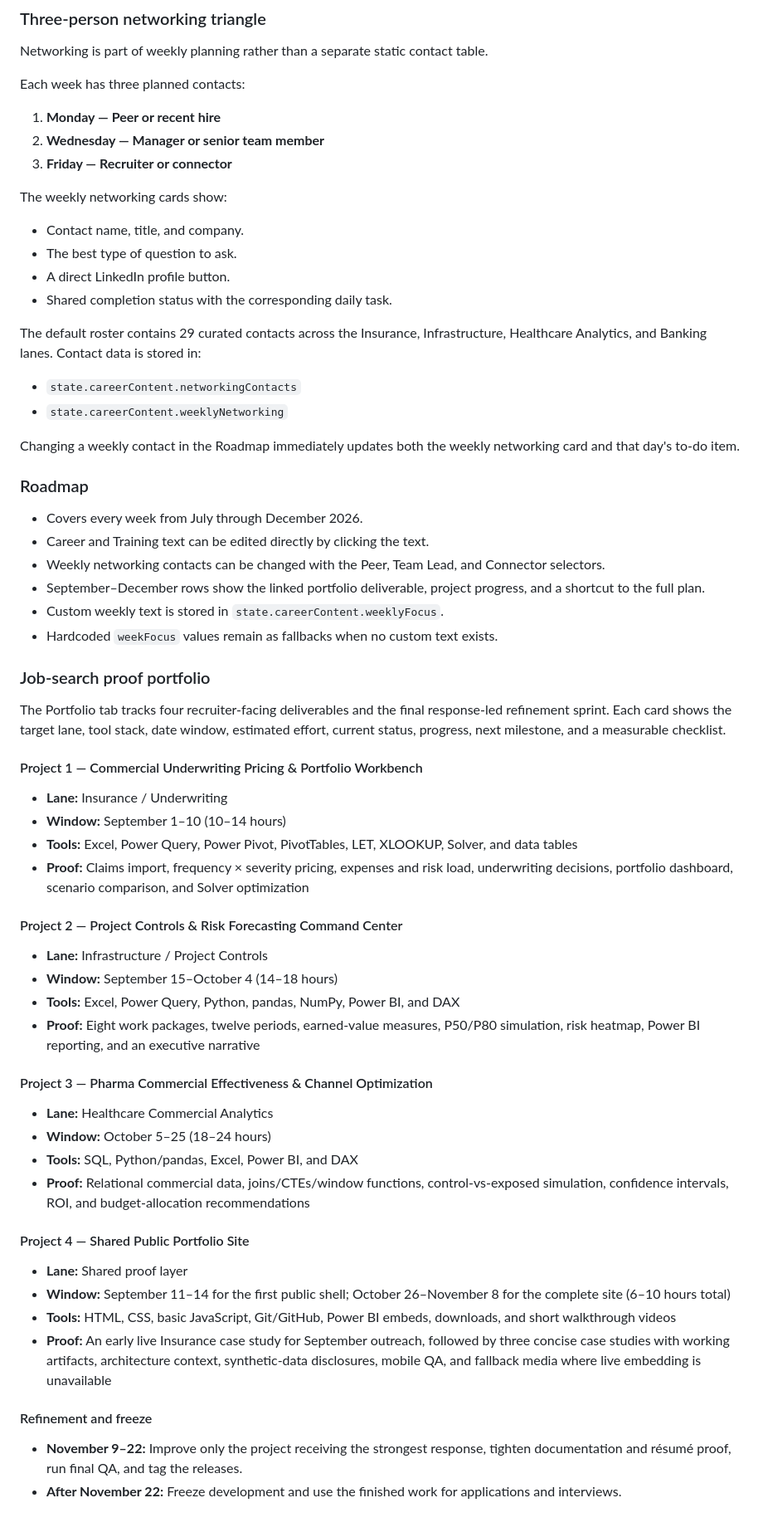
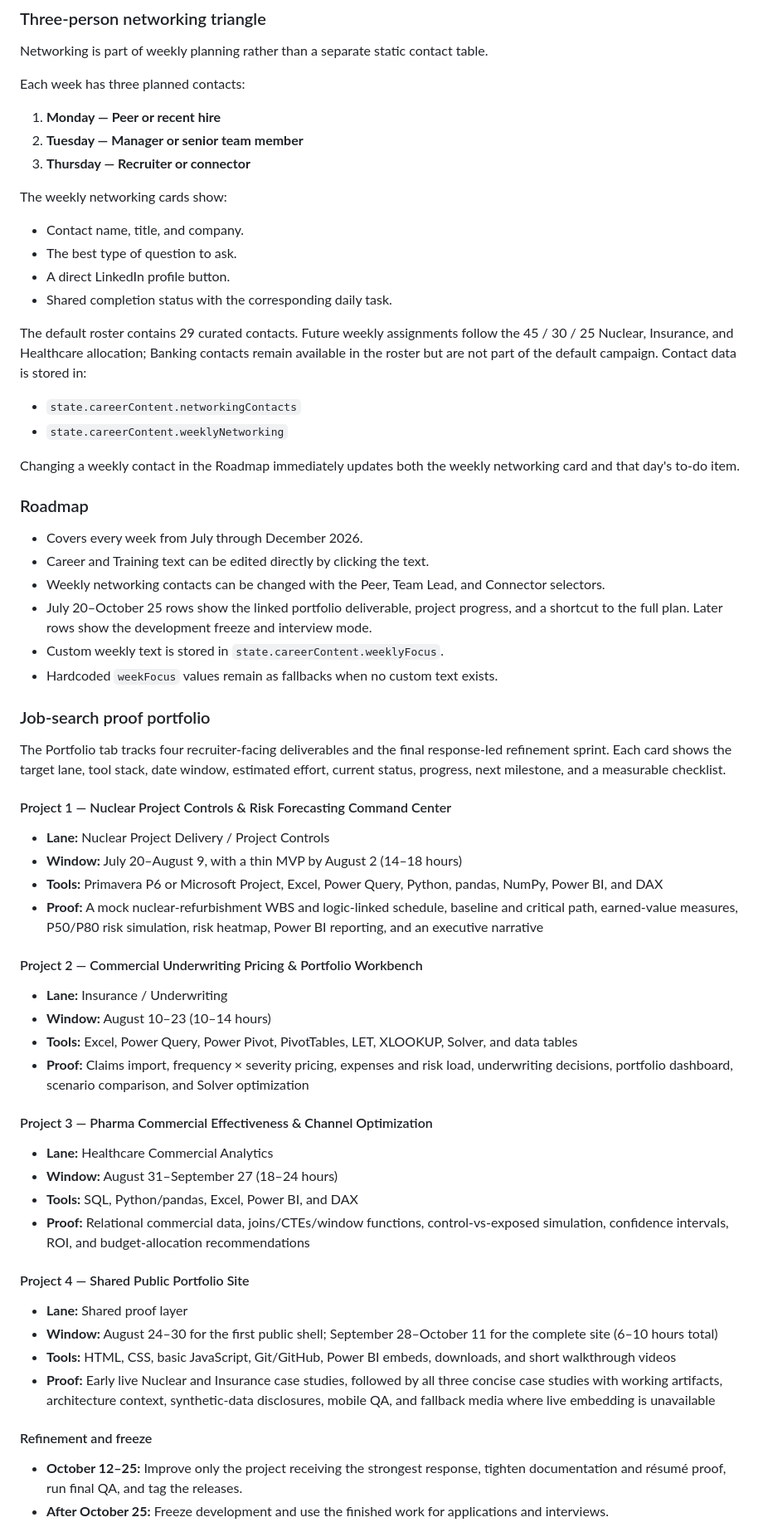
Before and after one commit to marco-yan/marco-life-dashboard, a Markdown page: README.md, the part around one of its changes. Shown at 83% size. Drawn GitHub-style.

Commit message:
Document nuclear-first career campaign

```diff
--- a/README.md
+++ b/README.md
@@ -183,8 +186,8 @@ Networking is part of weekly planning rather than a separate static contact tabl
 Each week has three planned contacts:
 
 1. **Monday — Peer or recent hire**
-2. **Wednesday — Manager or senior team member**
-3. **Friday — Recruiter or connector**
+2. **Tuesday — Manager or senior team member**
+3. **Thursday — Recruiter or connector**
 
 The weekly networking cards show:
 
@@ -193,7 +196,7 @@ The weekly networking cards show:
 - A direct LinkedIn profile button.
 - Shared completion status with the corresponding daily task.
 
-The default roster contains 29 curated contacts across the Insurance, Infrastructure, Healthcare Analytics, and Banking lanes. Contact data is stored in:
+The default roster contains 29 curated contacts. Future weekly assignments follow the 45 / 30 / 25 Nuclear, Insurance, and Healthcare allocation; Banking contacts remain available in the roster but are not part of the default campaign. Contact data is stored in:
 
 - `state.careerContent.networkingContacts`
 - `state.careerContent.weeklyNetworking`
@@ -205,7 +208,7 @@ Changing a weekly contact in the Roadmap immediately updates both the weekly net
 - Covers every week from July through December 2026.
 - Career and Training text can be edited directly by clicking the text.
 - Weekly networking contacts can be changed with the Peer, Team Lead, and Connector selectors.
-- September–December rows show the linked portfolio deliverable, project progress, and a shortcut to the full plan.
+- July 20–October 25 rows show the linked portfolio deliverable, project progress, and a shortcut to the full plan. Later rows show the development freeze and interview mode.
 - Custom weekly text is stored in `state.careerContent.weeklyFocus`.
 - Hardcoded `weekFocus` values remain as fallbacks when no custom text exists.
 
@@ -213,36 +216,36 @@ Changing a weekly contact in the Roadmap immediately updates both the weekly net
 
 The Portfolio tab tracks four recruiter-facing deliverables and the final response-led refinement sprint. Each card shows the target lane, tool stack, date window, estimated effort, current status, progress, next milestone, and a measurable checklist.
 
-#### Project 1 — Commercial Underwriting Pricing & Portfolio Workbench
+#### Project 1 — Nuclear Project Controls & Risk Forecasting Command Center
+
+- **Lane:** Nuclear Project Delivery / Project Controls
+- **Window:** July 20–August 9, with a thin MVP by August 2 (14–18 hours)
+- **Tools:** Primavera P6 or Microsoft Project, Excel, Power Query, Python, pandas, NumPy, Power BI, and DAX
+- **Proof:** A mock nuclear-refurbishment WBS and logic-linked schedule, baseline and critical path, earned-value measures, P50/P80 risk simulation, risk heatmap, Power BI reporting, and an executive narrative
+
+#### Project 2 — Commercial Underwriting Pricing & Portfolio Workbench
 
 - **Lane:** Insurance / Underwriting
-- **Window:** September 1–10 (10–14 hours)
+- **Window:** August 10–23 (10–14 hours)
 - **Tools:** Excel, Power Query, Power Pivot, PivotTables, LET, XLOOKUP, Solver, and data tables
 - **Proof:** Claims import, frequency × severity pricing, expenses and risk load, underwriting decisions, portfolio dashboard, scenario comparison, and Solver optimization
-
-#### Project 2 — Project Controls & Risk Forecasting Command Center
-
-- **Lane:** Infrastructure / Project Controls
-- **Window:** September 15–October 4 (14–18 hours)
-- **Tools:** Excel, Power Query, Python, pandas, NumPy, Power BI, and DAX
-- **Proof:** Eight work packages, twelve periods, earned-value measures, P50/P80 simulation, risk heatmap, Power BI reporting, and an executive narrative
 
 #### Project 3 — Pharma Commercial Effectiveness & Channel Optimization
 
 - **Lane:** Healthcare Commercial Analytics
-- **Window:** October 5–25 (18–24 hours)
+- **Window:** August 31–September 27 (18–24 hours)
 - **Tools:** SQL, Python/pandas, Excel, Power BI, and DAX
 - **Proof:** Relational commercial data, joins/CTEs/window functions, control-vs-exposed simulation, confidence intervals, ROI, and budget-allocation recommendations
 
 #### Project 4 — Shared Public Portfolio Site
 
 - **Lane:** Shared proof layer
-- **Window:** September 11–14 for the first public shell; October 26–November 8 for the complete site (6–10 hours total)
+- **Window:** August 24–30 for the first public shell; September 28–October 11 for the complete site (6–10 hours total)
 - **Tools:** HTML, CSS, basic JavaScript, Git/GitHub, Power BI embeds, downloads, and short walkthrough videos
-- **Proof:** An early live Insurance case study for September outreach, followed by three concise case studies with working artifacts, architecture context, synthetic-data disclosures, mobile QA, and fallback media where live embedding is unavailable
+- **Proof:** Early live Nuclear and Insurance case studies, followed by all three concise case studies with working artifacts, architecture context, synthetic-data disclosures, mobile QA, and fallback media where live embedding is unavailable
 
 #### Refinement and freeze
 
-- **November 9–22:** Improve only the project receiving the strongest response, tighten documentation and résumé proof, run final QA, and tag the releases.
-- **After November 22:** Freeze development and use the finished work for applications and interviews.
+- **October 12–25:** Improve only the project receiving the strongest response, tighten documentation and résumé proof, run final QA, and tag the releases.
+- **After October 25:** Freeze development and use the finished work for applications and interviews.
 
```
Also changed, not shown: other parts of README.md (+31 -14 lines).
